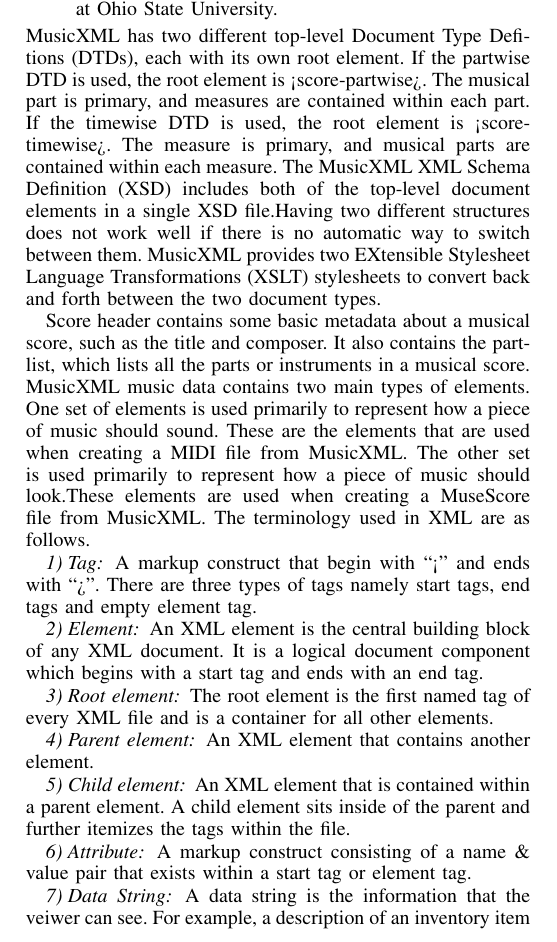
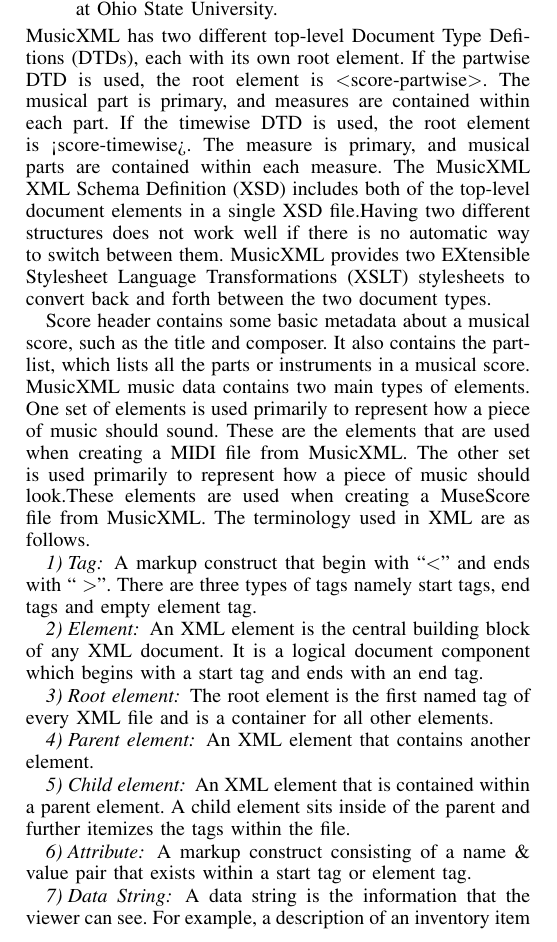
Before and after one commit to mkkaushiksjce/OCR-for-music-recognition-and-playback-publication, a LaTeX paper (main.tex): part of one column of page 1 of 4, cut so that both start at the same text. Compiled offline with pdfLaTeX.

Commit message:
angular brackets issue fixed

```diff
--- a/main.tex
+++ b/main.tex
@@ -597,7 +597,7 @@
   \item The Humdrum format, developed by David Huron, based at Ohio State University.
 \end{itemize}
 MusicXML has two different top-level Document Type Defitions (DTDs), each with its own
-root element. If the partwise DTD is used, the root element is <score-partwise>. The musical part
+root element. If the partwise DTD is used, the root element is  \textless score-partwise\textgreater . The musical part
 is primary, and measures are contained within each part. If the timewise DTD is used, the root
 element is <score-timewise>. The measure is primary, and musical parts are contained within each
 measure. The MusicXML XML Schema Definition (XSD) includes both of the top-level document
@@ -611,7 +611,7 @@
 music should look.These elements are used when creating a MuseScore file from MusicXML. The terminology used in XML are as follows.
 
 \subsubsection{Tag}
- A markup construct that begin with ``<” and ends with ``>”. There are three types of tags namely start tags, end tags and empty element tag.
+ A markup construct that begin with ``\textless" and ends with `` \textgreater ". There are three types of tags namely start tags, end tags and empty element tag.
 
 \subsubsection{Element}
 An XML element is the central building block of any XML document. It is a logical document component which begins with a start tag and ends with an end tag.
@@ -630,7 +630,7 @@
 or element tag.
 
 \subsubsection{Data String}
- A data string is the information that the veiwer can see. For example, a description of an inventory item would be a data string. Data strings sit between the opening and
+ A data string is the information that the viewer can see. For example, a description of an inventory item would be a data string. Data strings sit between the opening and
 closing tags of element.
 
 \subsubsection{XML declaration}
```
Also changed, not shown: main.pdf, 2 other files.
